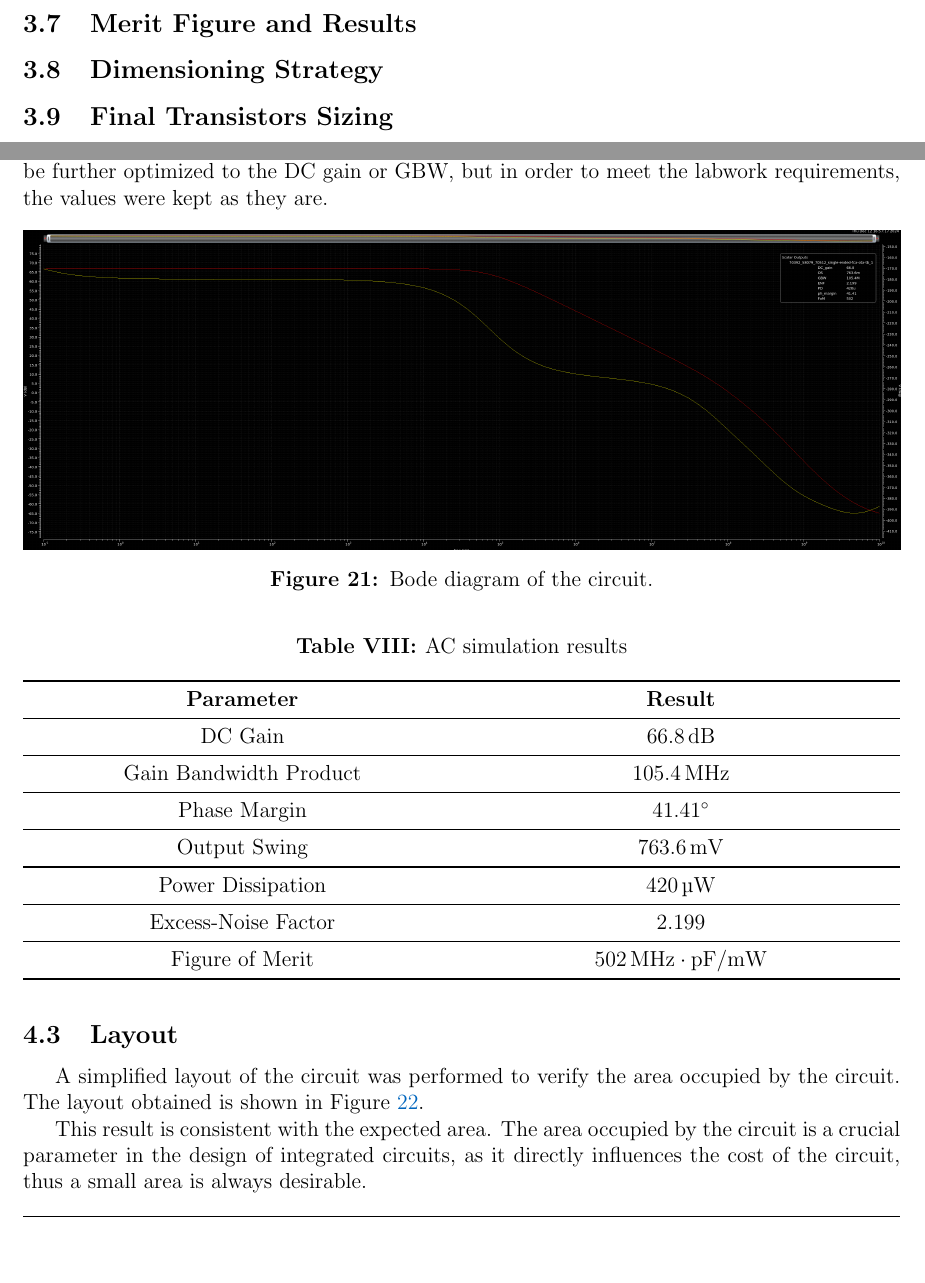
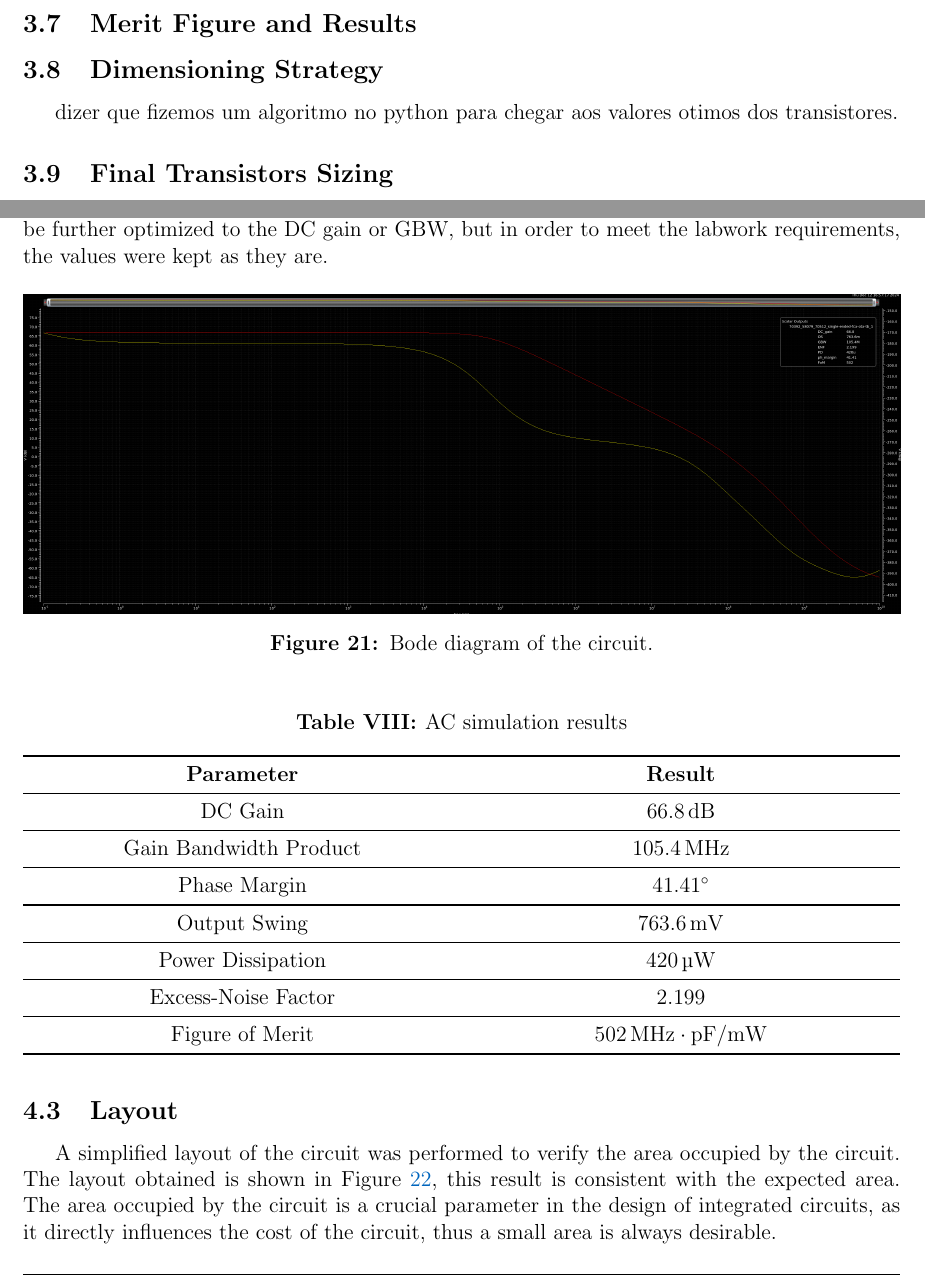
Before and after one commit to MartimAgostinho/nsa-final, a LaTeX document (report/main.tex, which reads report/Sections/Optimization.tex, report/Sections/Simulation.tex): two parts of pages 18 and 22 of 25, joined at a grey line, cut so that both start at the same text, the shorter picture padded with empty space. Compiled offline with pdfLaTeX.

Commit message:
report-sim

```diff
--- a/report/Sections/Optimization.tex
+++ b/report/Sections/Optimization.tex
@@ -163,6 +161,8 @@ Similarly to pole $z$, pole $w$, also should not be a problem for stability, but
 \subsection{Merit Figure and Results}
 
 \subsection{Dimensioning Strategy}
+
+dizer que fizemos um algoritmo no python para chegar aos valores otimos dos transistores.
 
 \subsection{Final Transistors Sizing}
 
--- a/report/Sections/Simulation.tex
+++ b/report/Sections/Simulation.tex
@@ -181,9 +181,7 @@ The results obtained are shown in Table \ref{tab:AC}, where is possible to verif
 
 \subsection{Layout}
 
-A simplified layout of the circuit was performed to verify the area occupied by the circuit. The layout obtained is shown in Figure \ref{fig:layout}.
-
-This result is consistent with the expected area. The area occupied by the circuit is a crucial parameter in the design of integrated circuits, as it directly influences the cost of the circuit, thus a small area is always desirable.
+A simplified layout of the circuit was performed to verify the area occupied by the circuit. The layout obtained is shown in Figure \ref{fig:layout}, this result is consistent with the expected area. The area occupied by the circuit is a crucial parameter in the design of integrated circuits, as it directly influences the cost of the circuit, thus a small area is always desirable.
 
 \begin{figure}[H]
     \centering
```
Also changed, not shown: report/Sections/Optimization.tex (2 more changed lines).
